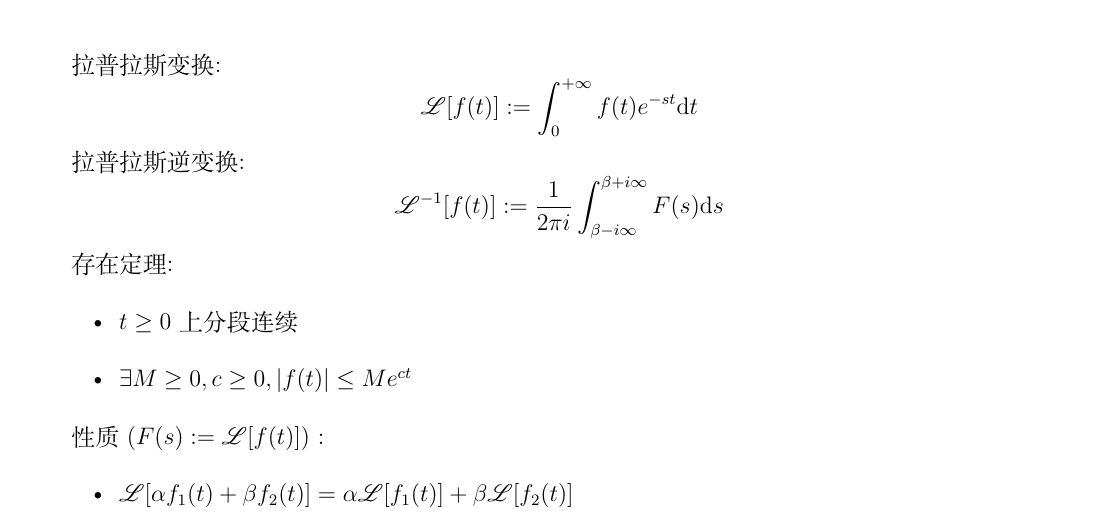
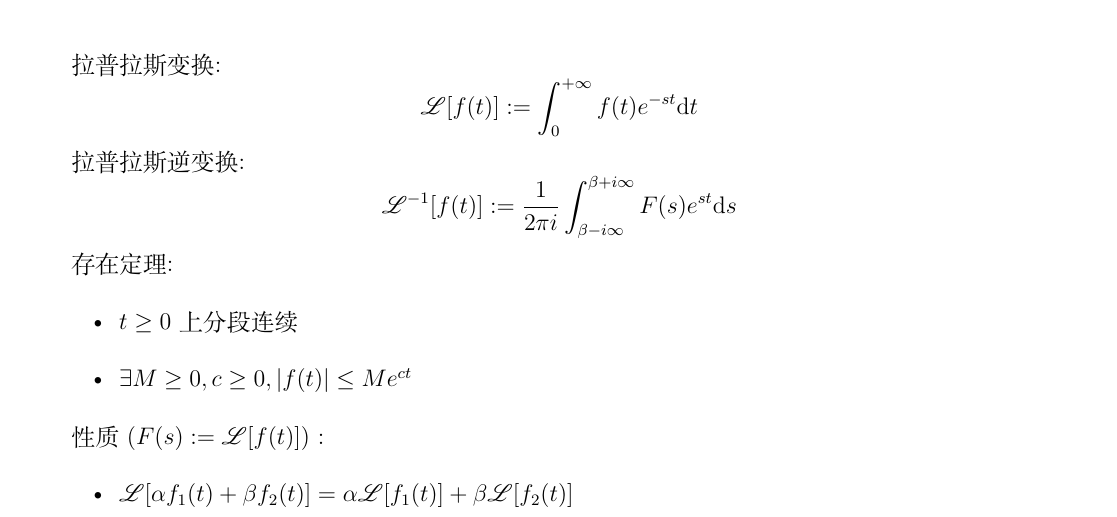
Before and after one commit to JackLittleE/Notes, a LaTeX document (工程数学/02 积分变换/02 拉普拉斯变换.tex): part of the page, cut so that both start at the same text. Compiled offline with XeLaTeX.

Commit message:
工程数学 : 积分变换 : 拉普拉斯变换(修改)

```diff
--- a/工程数学/02 积分变换/02 拉普拉斯变换.tex
+++ b/工程数学/02 积分变换/02 拉普拉斯变换.tex
@@ -13,7 +13,7 @@
 
 	拉普拉斯变换 : \[ \mathscr{L}[f(t)] := \int_{0}^{+\infty}f(t)e^{-st}\mathrm{d}t \]
 
-	拉普拉斯逆变换 : \[ \mathscr{L}^{-1}[f(t)] := \frac{1}{2\pi i}\int_{\beta-i\infty}^{\beta+i\infty}F(s)\mathrm{d}s \]
+	拉普拉斯逆变换 : \[ \mathscr{L}^{-1}[f(t)] := \frac{1}{2\pi i}\int_{\beta-i\infty}^{\beta+i\infty}F(s)e^{st}\mathrm{d}s \]
 
 	存在定理 :
 	\begin{itemize}[leftmargin = 4em]
```
